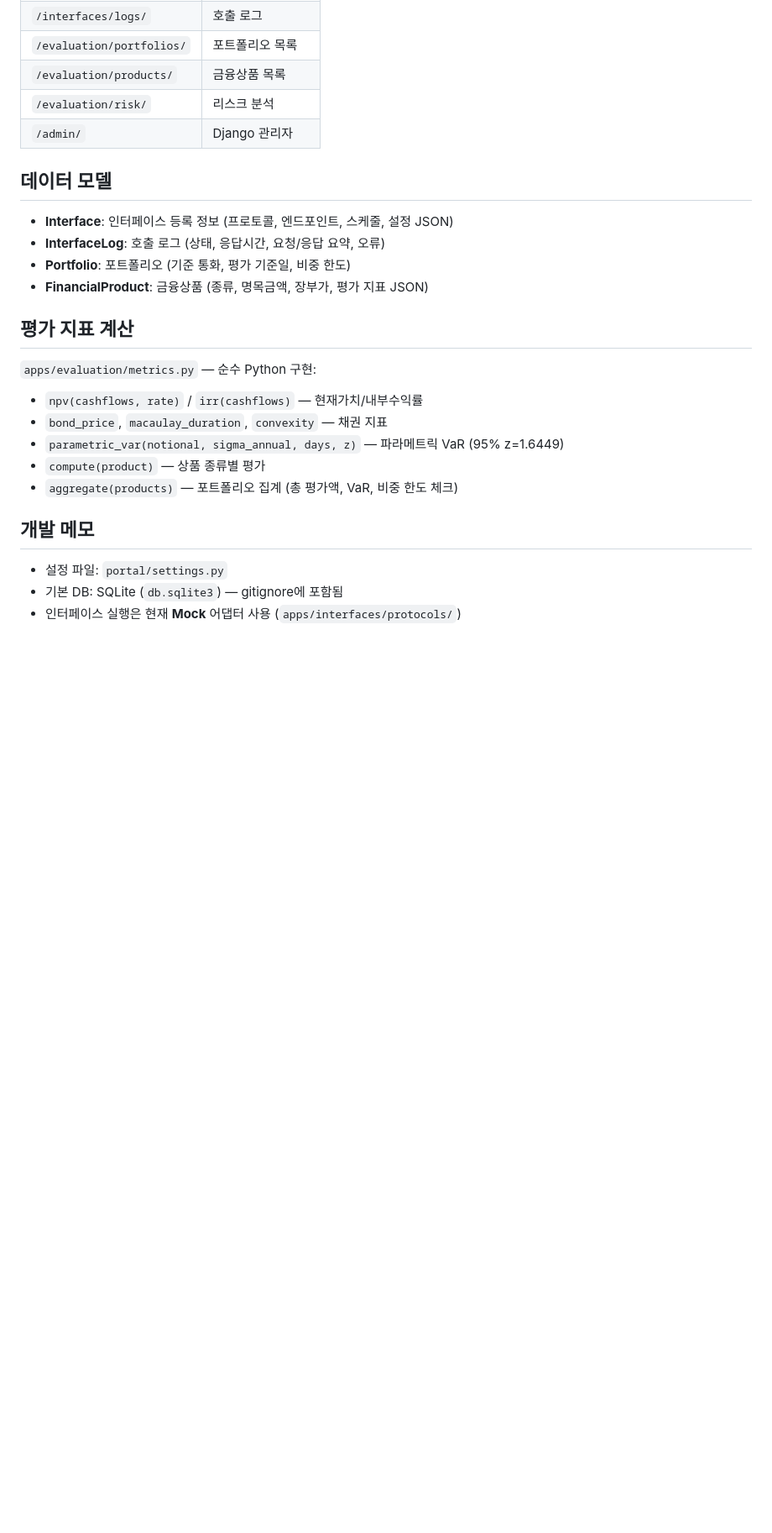
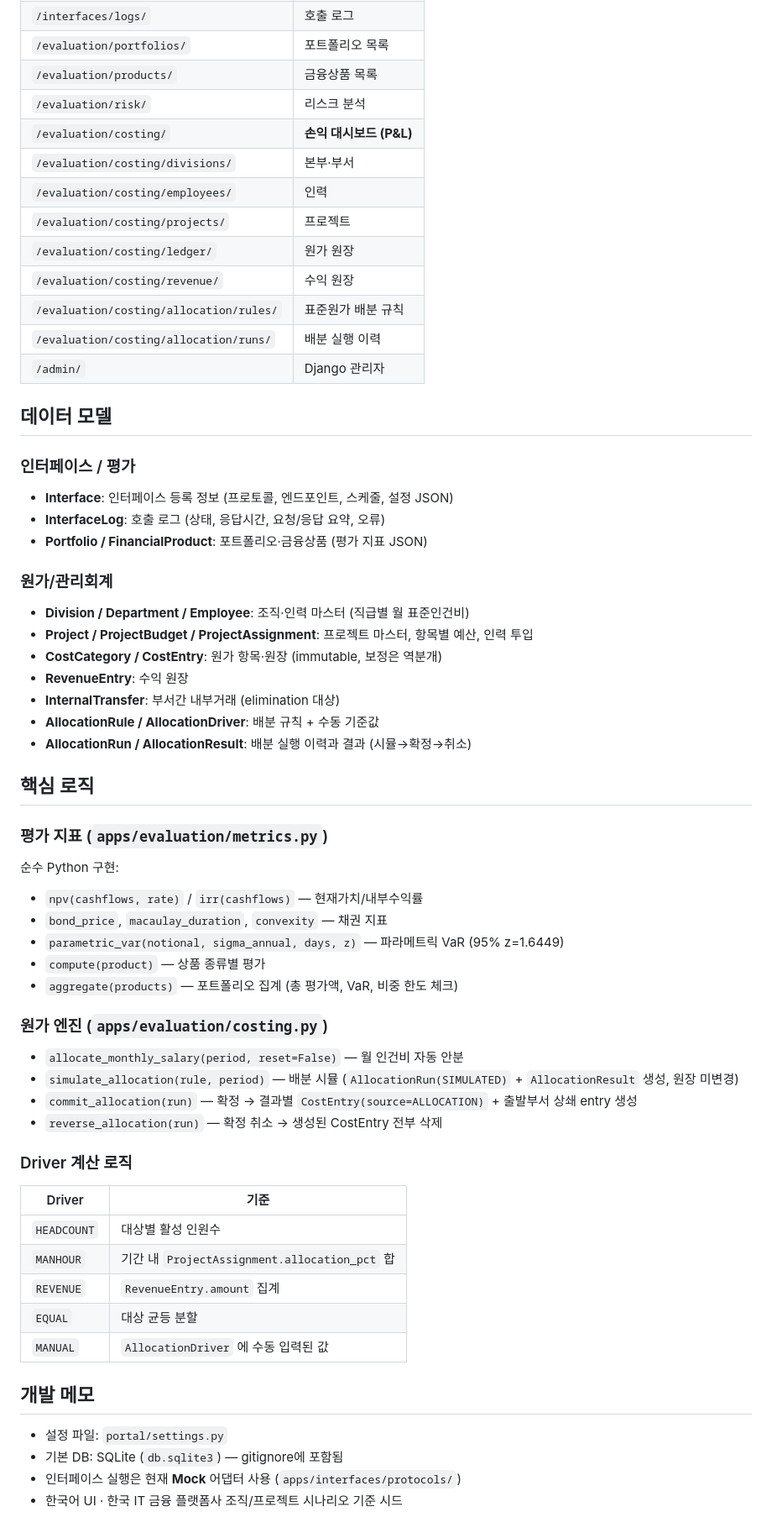
Before and after one commit to MochaSyrup/ItFinacialSystemPrj, a Markdown page: README.md, the part around one of its changes. Shown at 84% size. Rendered like a GitHub page; blank space fills up the shorter version.

```diff
--- a/README.md
+++ b/README.md
@@ -104,27 +131,60 @@ python manage.py runserver
 | `/evaluation/portfolios/` | 포트폴리오 목록 |
 | `/evaluation/products/` | 금융상품 목록 |
 | `/evaluation/risk/` | 리스크 분석 |
+| `/evaluation/costing/` | **손익 대시보드 (P&L)** |
+| `/evaluation/costing/divisions/` | 본부·부서 |
+| `/evaluation/costing/employees/` | 인력 |
+| `/evaluation/costing/projects/` | 프로젝트 |
+| `/evaluation/costing/ledger/` | 원가 원장 |
+| `/evaluation/costing/revenue/` | 수익 원장 |
+| `/evaluation/costing/allocation/rules/` | 표준원가 배분 규칙 |
+| `/evaluation/costing/allocation/runs/` | 배분 실행 이력 |
 | `/admin/` | Django 관리자 |
 
 ## 데이터 모델
 
+### 인터페이스 / 평가
 - **Interface**: 인터페이스 등록 정보 (프로토콜, 엔드포인트, 스케줄, 설정 JSON)
 - **InterfaceLog**: 호출 로그 (상태, 응답시간, 요청/응답 요약, 오류)
-- **Portfolio**: 포트폴리오 (기준 통화, 평가 기준일, 비중 한도)
-- **FinancialProduct**: 금융상품 (종류, 명목금액, 장부가, 평가 지표 JSON)
+- **Portfolio / FinancialProduct**: 포트폴리오·금융상품 (평가 지표 JSON)
 
-## 평가 지표 계산
+### 원가/관리회계
+- **Division / Department / Employee**: 조직·인력 마스터 (직급별 월 표준인건비)
+- **Project / ProjectBudget / ProjectAssignment**: 프로젝트 마스터, 항목별 예산, 인력 투입
+- **CostCategory / CostEntry**: 원가 항목·원장 (immutable, 보정은 역분개)
+- **RevenueEntry**: 수익 원장
+- **InternalTransfer**: 부서간 내부거래 (elimination 대상)
+- **AllocationRule / AllocationDriver**: 배분 규칙 + 수동 기준값
+- **AllocationRun / AllocationResult**: 배분 실행 이력과 결과 (시뮬→확정→취소)
 
-`apps/evaluation/metrics.py` — 순수 Python 구현:
+## 핵심 로직
 
+### 평가 지표 (`apps/evaluation/metrics.py`)
+순수 Python 구현:
 - `npv(cashflows, rate)` / `irr(cashflows)` — 현재가치/내부수익률
 - `bond_price`, `macaulay_duration`, `convexity` — 채권 지표
 - `parametric_var(notional, sigma_annual, days, z)` — 파라메트릭 VaR (95% z=1.6449)
 - `compute(product)` — 상품 종류별 평가
 - `aggregate(products)` — 포트폴리오 집계 (총 평가액, VaR, 비중 한도 체크)
 
+### 원가 엔진 (`apps/evaluation/costing.py`)
+- `allocate_monthly_salary(period, reset=False)` — 월 인건비 자동 안분
+- `simulate_allocation(rule, period)` — 배분 시뮬 (`AllocationRun(SIMULATED)` + `AllocationResult` 생성, 원장 미변경)
+- `commit_allocation(run)` — 확정 → 결과별 `CostEntry(source=ALLOCATION)` + 출발부서 상쇄 entry 생성
+- `reverse_allocation(run)` — 확정 취소 → 생성된 CostEntry 전부 삭제
+
+### Driver 계산 로직
+| Driver | 기준 |
+|---|---|
+| `HEADCOUNT` | 대상별 활성 인원수 |
+| `MANHOUR` | 기간 내 `ProjectAssignment.allocation_pct` 합 |
+| `REVENUE` | `RevenueEntry.amount` 집계 |
+| `EQUAL` | 대상 균등 분할 |
+| `MANUAL` | `AllocationDriver` 에 수동 입력된 값 |
+
 ## 개발 메모
 
 - 설정 파일: `portal/settings.py`
 - 기본 DB: SQLite (`db.sqlite3`) — gitignore에 포함됨
 - 인터페이스 실행은 현재 **Mock** 어댑터 사용 (`apps/interfaces/protocols/`)
+- 한국어 UI · 한국 IT 금융 플랫폼사 조직/프로젝트 시나리오 기준 시드
```
Also changed, not shown: other parts of README.md (+35 -8 lines).
